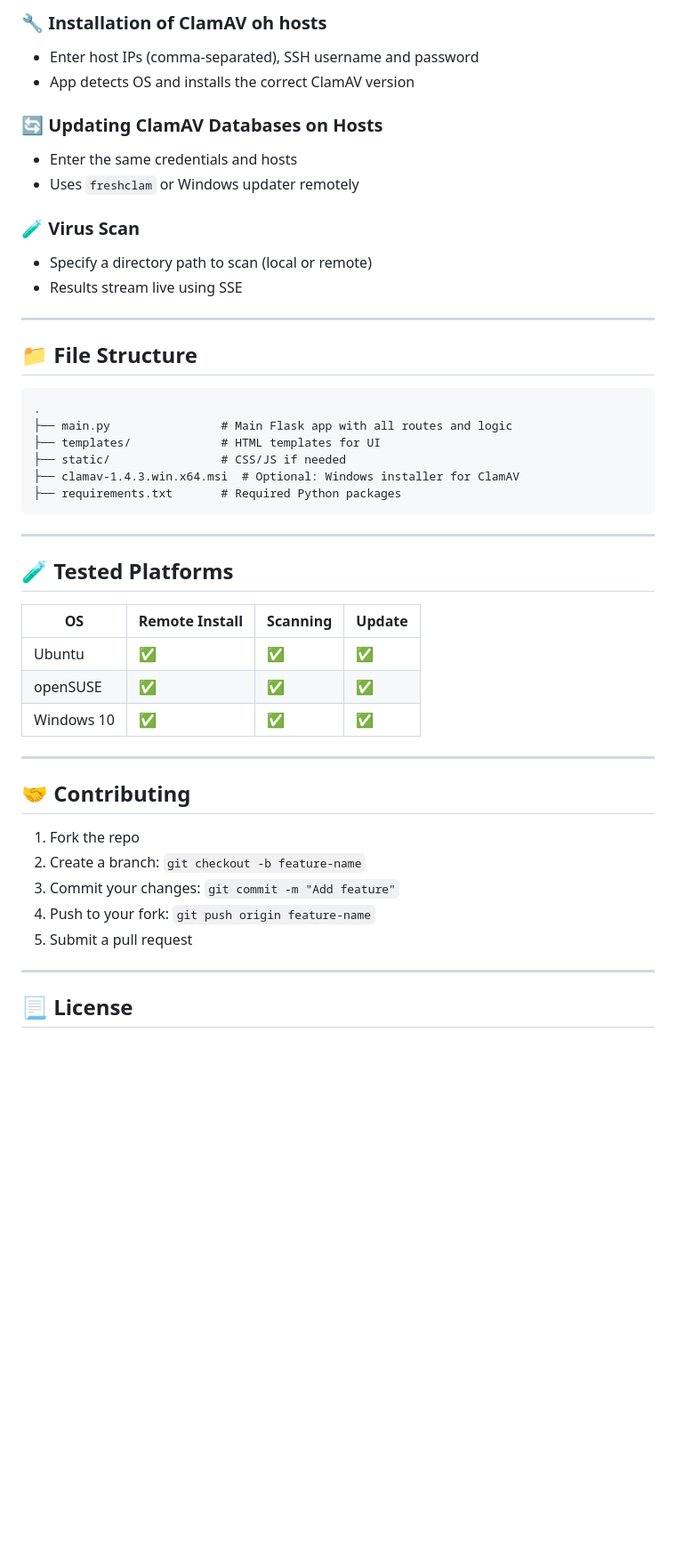
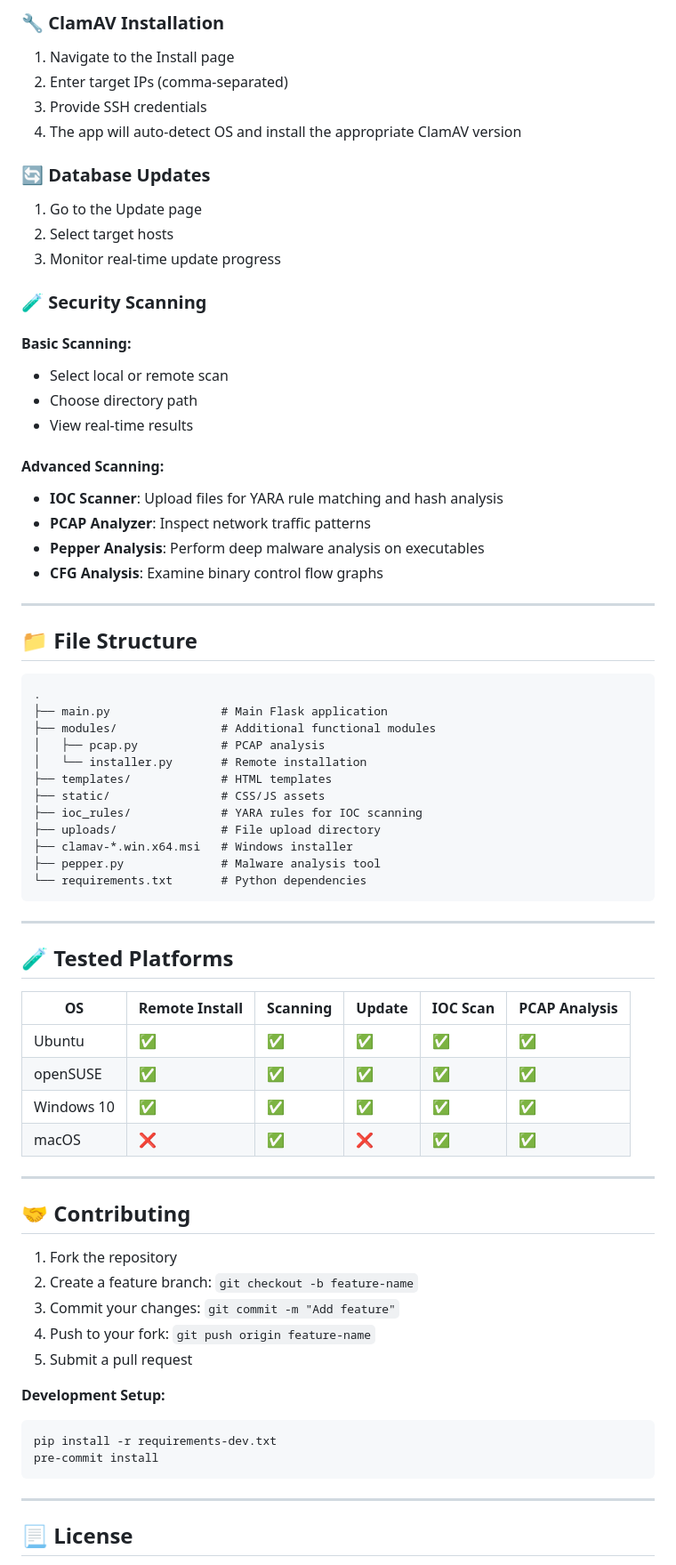
Before and after one commit to KYGnus/clamNET, a Markdown page: README.md, the part around the change printed below. Shown: that part at 89% size. Drawn GitHub-style; blank space fills up the shorter version.

````diff
--- a/README.md
+++ b/README.md
@@ -84,18 +124,26 @@ Scan a network (e.g., `192.168.1.0/24`) to discover active hosts, detect OS via
 
-### 🔧 Installation of ClamAV oh hosts
+### 🔧 ClamAV Installation
+1. Navigate to the Install page
+2. Enter target IPs (comma-separated)
+3. Provide SSH credentials
+4. The app will auto-detect OS and install the appropriate ClamAV version
 
-* Enter host IPs (comma-separated), SSH username and password
-* App detects OS and installs the correct ClamAV version
+### 🔄 Database Updates
+1. Go to the Update page
+2. Select target hosts
+3. Monitor real-time update progress
 
-### 🔄 Updating ClamAV Databases on Hosts
+### 🧪 Security Scanning
+#### Basic Scanning:
+- Select local or remote scan
+- Choose directory path
+- View real-time results
 
-* Enter the same credentials and hosts
-* Uses `freshclam` or Windows updater remotely
-
-### 🧪 Virus Scan
-
-* Specify a directory path to scan (local or remote)
-* Results stream live using SSE
+#### Advanced Scanning:
+- **IOC Scanner**: Upload files for YARA rule matching and hash analysis
+- **PCAP Analyzer**: Inspect network traffic patterns
+- **Pepper Analysis**: Perform deep malware analysis on executables
+- **CFG Analysis**: Examine binary control flow graphs
 
 ---
 
@@ -103,32 +151,45 @@ Scan a network (e.g., `192.168.1.0/24`) to discover active hosts, detect OS via
 
 ```text
 .
-├── main.py                # Main Flask app with all routes and logic
-├── templates/             # HTML templates for UI
-├── static/                # CSS/JS if needed
-├── clamav-1.4.3.win.x64.msi  # Optional: Windows installer for ClamAV
-├── requirements.txt       # Required Python packages
+├── main.py                # Main Flask application
+├── modules/               # Additional functional modules
+│   ├── pcap.py            # PCAP analysis
+│   └── installer.py       # Remote installation
+├── templates/             # HTML templates
+├── static/                # CSS/JS assets
+├── ioc_rules/             # YARA rules for IOC scanning
+├── uploads/               # File upload directory
+├── clamav-*.win.x64.msi   # Windows installer
+├── pepper.py              # Malware analysis tool
+└── requirements.txt       # Python dependencies
 ```
 
 ---
 
 ## 🧪 Tested Platforms
 
-| OS         | Remote Install | Scanning | Update |
-| ---------- | -------------- | -------- | ------ |
-| Ubuntu     | ✅              | ✅        | ✅      |
-| openSUSE   | ✅              | ✅        | ✅      |
-| Windows 10 | ✅              | ✅        | ✅      |
+| OS         | Remote Install | Scanning | Update | IOC Scan | PCAP Analysis |
+| ---------- | -------------- | -------- | ------ | -------- | ------------- |
+| Ubuntu     | ✅              | ✅        | ✅      | ✅        | ✅             |
+| openSUSE   | ✅              | ✅        | ✅      | ✅        | ✅             |
+| Windows 10 | ✅              | ✅        | ✅      | ✅        | ✅             |
+| macOS      | ❌              | ✅        | ❌      | ✅        | ✅             |
+
 ---
-
 
 ## 🤝 Contributing
 
-1. Fork the repo
-2. Create a branch: `git checkout -b feature-name`
+1. Fork the repository
+2. Create a feature branch: `git checkout -b feature-name`
 3. Commit your changes: `git commit -m "Add feature"`
 4. Push to your fork: `git push origin feature-name`
 5. Submit a pull request
+
+**Development Setup:**
+```bash
+pip install -r requirements-dev.txt
+pre-commit install
+```
 
 ---
 
````
Also changed, not shown: other parts of README.md (+63 -26 lines), clamNET.png, clamscan.png (added), ioc_scan.png (added), pcap_analysis.png (added).
